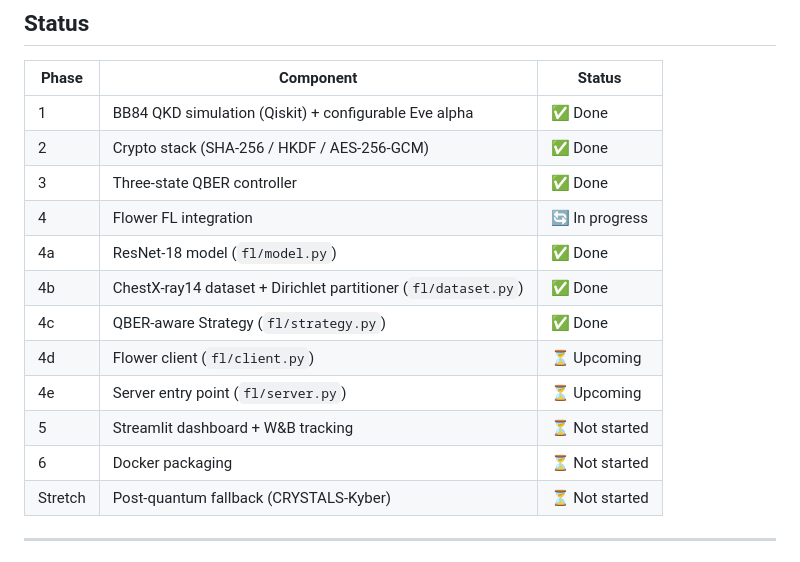
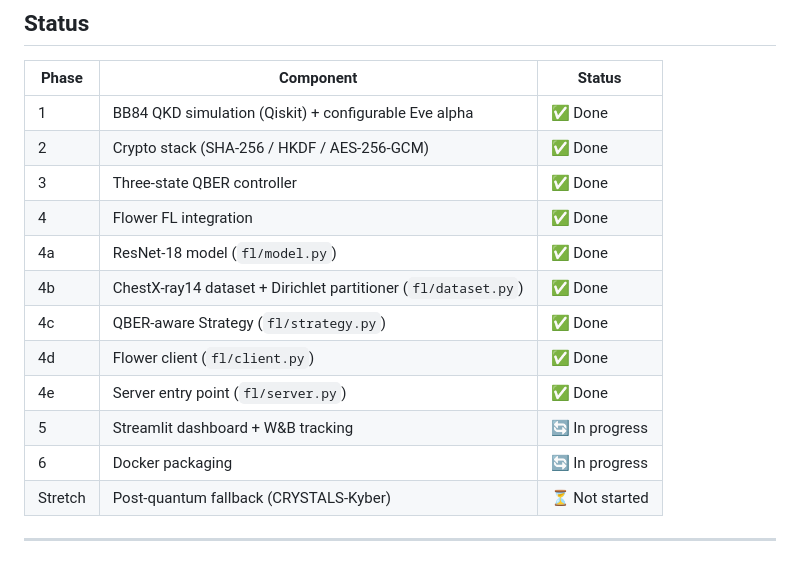
Before and after one commit to Major-Project-EveFL/EveFL, a Markdown page: README.md, the part around the change. GitHub-like rendering.

```diff
--- a/README.md
+++ b/README.md
@@ -76,14 +76,14 @@ aggregate_fit()
 | 1 | BB84 QKD simulation (Qiskit) + configurable Eve alpha | ✅ Done |
 | 2 | Crypto stack (SHA-256 / HKDF / AES-256-GCM) | ✅ Done |
 | 3 | Three-state QBER controller | ✅ Done |
-| 4 | Flower FL integration | 🔄 In progress |
+| 4 | Flower FL integration | ✅ Done |
 | 4a | ResNet-18 model (`fl/model.py`) | ✅ Done |
 | 4b | ChestX-ray14 dataset + Dirichlet partitioner (`fl/dataset.py`) | ✅ Done |
 | 4c | QBER-aware Strategy (`fl/strategy.py`) | ✅ Done |
-| 4d | Flower client (`fl/client.py`) | ⏳ Upcoming |
-| 4e | Server entry point (`fl/server.py`) | ⏳ Upcoming |
-| 5 | Streamlit dashboard + W&B tracking | ⏳ Not started |
-| 6 | Docker packaging | ⏳ Not started |
+| 4d | Flower client (`fl/client.py`) | ✅ Done |
+| 4e | Server entry point (`fl/server.py`) | ✅ Done |
+| 5 | Streamlit dashboard + W&B tracking | 🔄 In progress |
+| 6 | Docker packaging | 🔄 In progress |
 | Stretch | Post-quantum fallback (CRYSTALS-Kyber) | ⏳ Not started |
 
 ---
```
